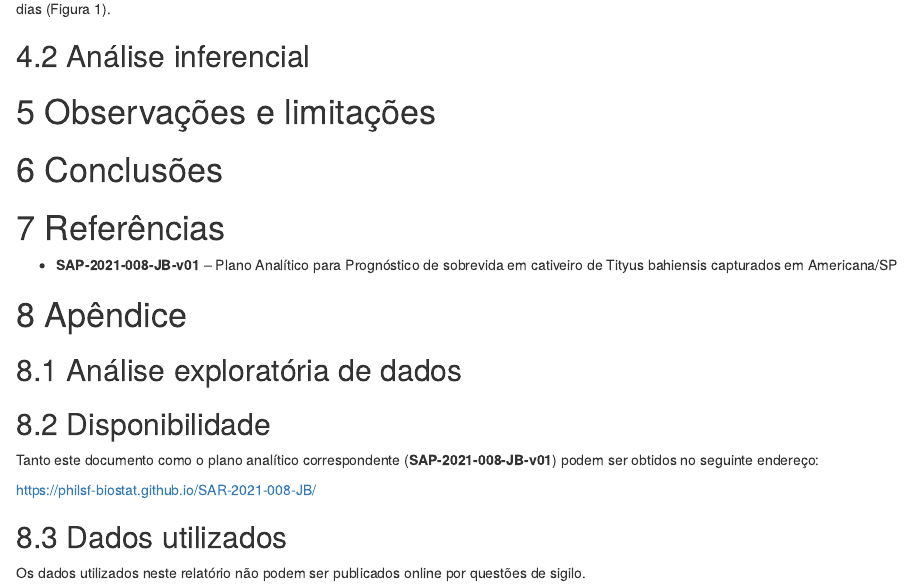
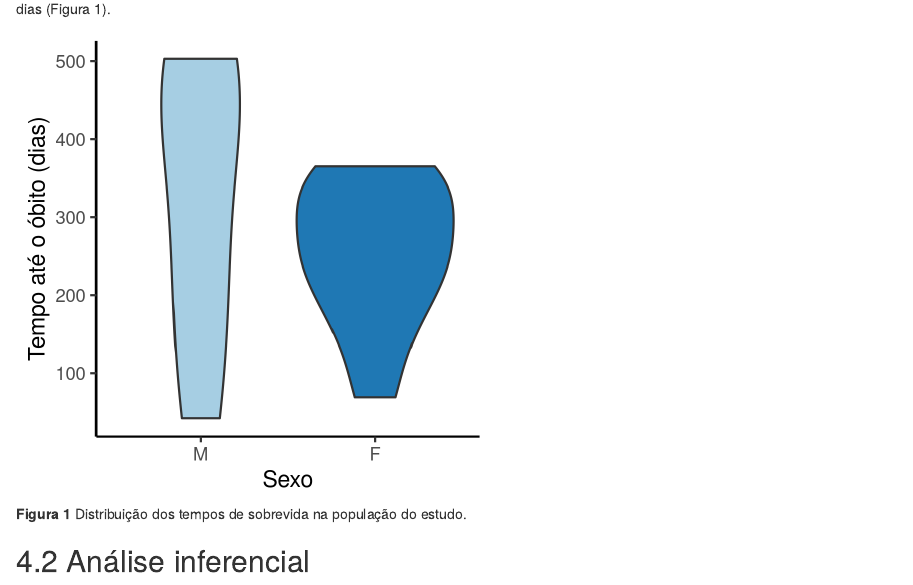
Before and after one commit to philsf-biostat/SAR-2021-008-JB, an R Markdown document (report/SAR-2021-008-JB-v01.Rmd): the page in a window 1100 px wide, from 2400 px down before the commit and from 2380 px down after it, so that both start at the same text. Rendered offline with R 4.5, knitr and Pandoc, with nearby package versions; some code elsewhere in the file could not run offline; column names are cleaned by a stand-in for the janitor package.

Commit message:
figura 1 no report

````diff
--- a/report/SAR-2021-008-JB-v01.Rmd
+++ b/report/SAR-2021-008-JB-v01.Rmd
@@ -143,6 +143,11 @@ Os tempos de sobrevida em cativeiro dos escorpiões recebidos variou entre `r te
 Os tempos de sobrevida dos espécimes machos variaram entre `r tempos_m[1]` e `r tempos_m[2]` dias e das fêmeas `r tempos_f[1]` e `r tempos_f[2]` dias.
 O tempo de sobrevida mediano dos machos foi `r tempo_m_m` e das fêmeas `r tempo_m_f` dias (Figura 1).
 
+```{r fig1, fig.cap="**Figura 1** Distribuição dos tempos de sobrevida na população do estudo."}
+# ![Age](../figures/tempo.png)
+knitr::include_graphics("../figures/tempo.png", error = FALSE)
+```
+
 ## Análise inferencial
 
 ```{r tab_inf}
@@ -164,12 +169,7 @@ O tempo de sobrevida mediano dos machos foi `r tempo_m_m` e das fêmeas `r tempo
 
 # Apêndice
 
-## Análise exploratória de dados
-
-```{r A1, fig.cap="**Figura A1** Distribuição da idade na população do estudo."}
-# ![Age](../figures/distr_age.png)
-# knitr::include_graphics("../figures/distr_age.png", error = FALSE)
-```
+<!-- ## Análise exploratória de dados -->
 
 ## Disponibilidade
 
````
Also changed, not shown: figures/tempo.png (added), report/SAR-2021-008-JB-v01.md.
